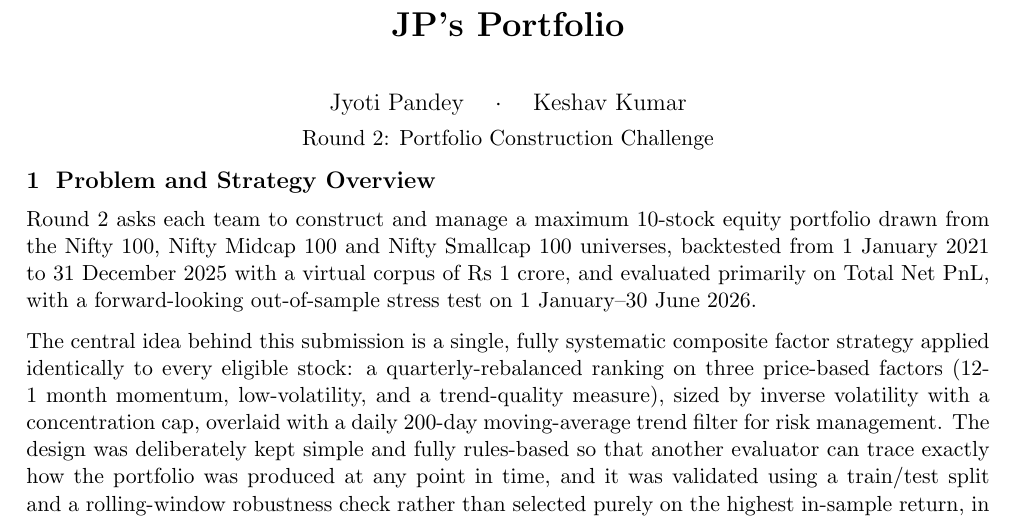
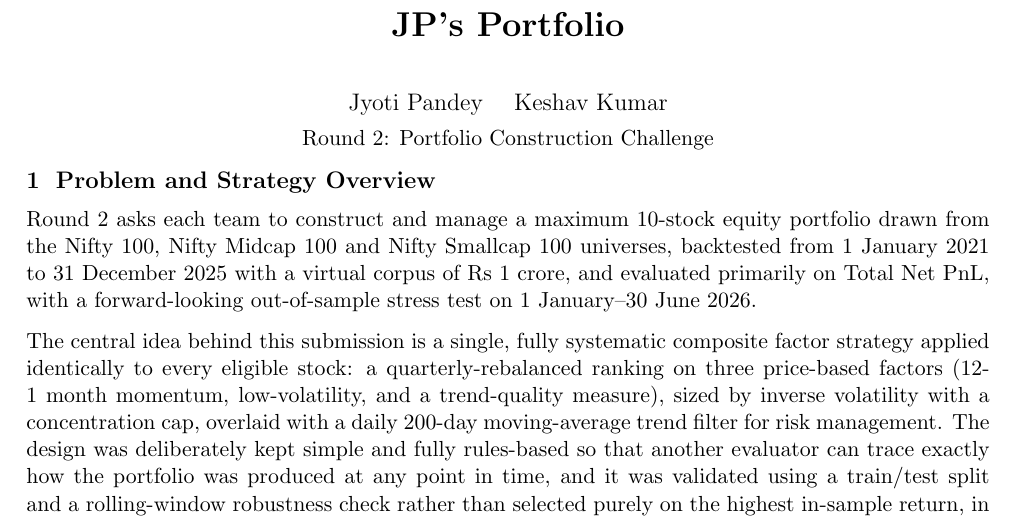
Before and after one commit to Kumar20-21/Finesse_x_IITB-Citadel_Lab_Portfolio_Challenge, a LaTeX document (report/report.tex): part of page 1 of 5, cut so that both start at the same text. Compiled offline with pdfLaTeX.

Commit message:
Remove separator dot between author names

```diff
--- a/report/report.tex
+++ b/report/report.tex
@@ -17,7 +17,7 @@
 \hypersetup{colorlinks=true, linkcolor=blue, urlcolor=blue}
 
 \title{\vspace{-1.5em}\textbf{JP's Portfolio}}
-\author{Jyoti Pandey \quad $\cdot$ \quad Keshav Kumar\\[0.3em]\normalsize Round 2: Portfolio Construction Challenge}
+\author{Jyoti Pandey \quad Keshav Kumar\\[0.3em]\normalsize Round 2: Portfolio Construction Challenge}
 \date{}
 
 \begin{document}
```
Also changed, not shown: report/report.pdf.
